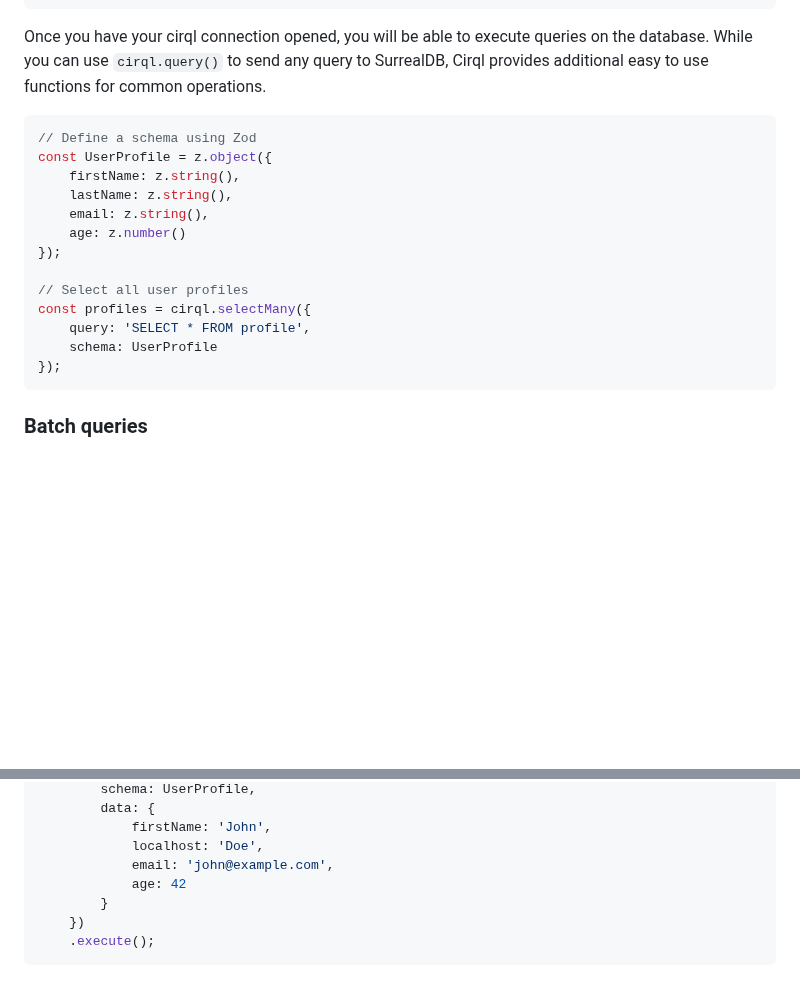
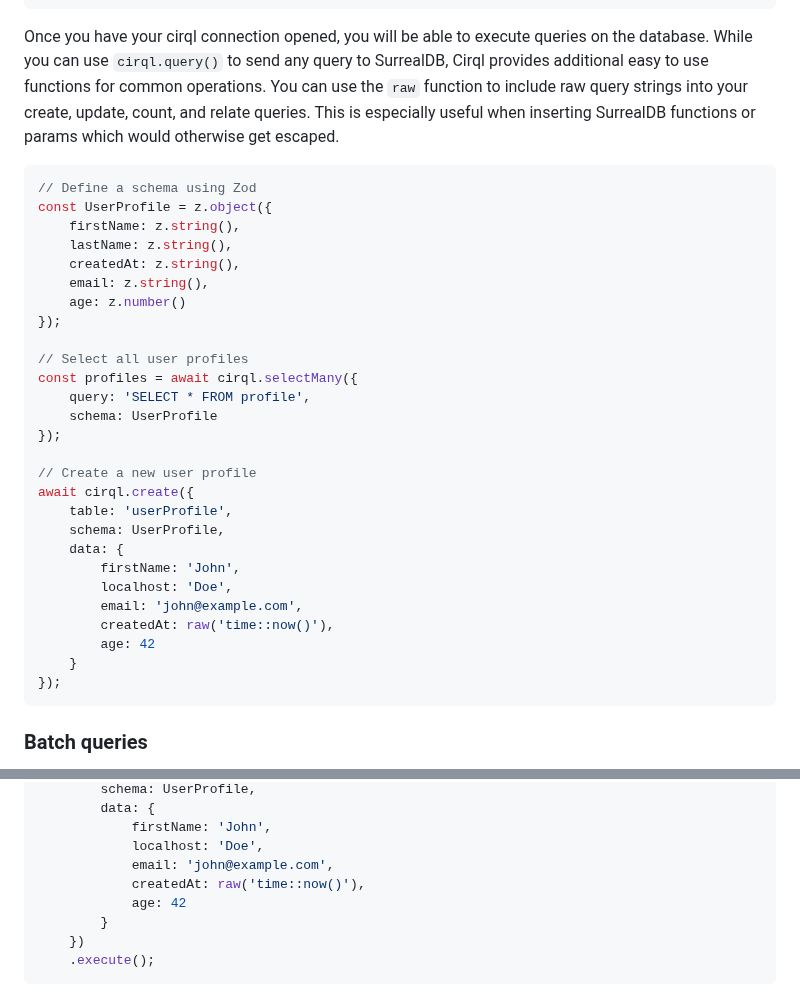
Before and after one commit to StarlaneStudios/cirql, a Markdown page: README.md, 2 parts joined by grey strips. GitHub-like rendering; blank space fills up the shorter version.

Commit message:
chore: document useage of raw function

````diff
--- a/README.md
+++ b/README.md
@@ -59,21 +59,35 @@ const cirql = new Cirql({
 });
 ```
 
-Once you have your cirql connection opened, you will be able to execute queries on the database. While you can use `cirql.query()` to send any query to SurrealDB, Cirql provides additional easy to use functions for common operations.
+Once you have your cirql connection opened, you will be able to execute queries on the database. While you can use `cirql.query()` to send any query to SurrealDB, Cirql provides additional easy to use functions for common operations. You can use the `raw` function to include raw query strings into your create, update, count, and relate queries. This is especially useful when inserting SurrealDB functions or params which would otherwise get escaped.
 
 ```ts
 // Define a schema using Zod
 const UserProfile = z.object({
 	firstName: z.string(),
 	lastName: z.string(),
+	createdAt: z.string(),
 	email: z.string(),
 	age: z.number()
 });
 
 // Select all user profiles
-const profiles = cirql.selectMany({
+const profiles = await cirql.selectMany({
 	query: 'SELECT * FROM profile',
 	schema: UserProfile
+});
+
+// Create a new user profile
+await cirql.create({
+	table: 'userProfile',
+	schema: UserProfile,
+	data: {
+		firstName: 'John',
+		localhost: 'Doe',
+		email: 'john@example.com',
+		createdAt: raw('time::now()'),
+		age: 42
+	}
 });
 ```
 
@@ -96,6 +110,7 @@ const [profiles, total, john] = cirql.prepare()
 			firstName: 'John',
 			localhost: 'Doe',
 			email: 'john@example.com',
+			createdAt: raw('time::now()'),
 			age: 42
 		}
 	})
````
